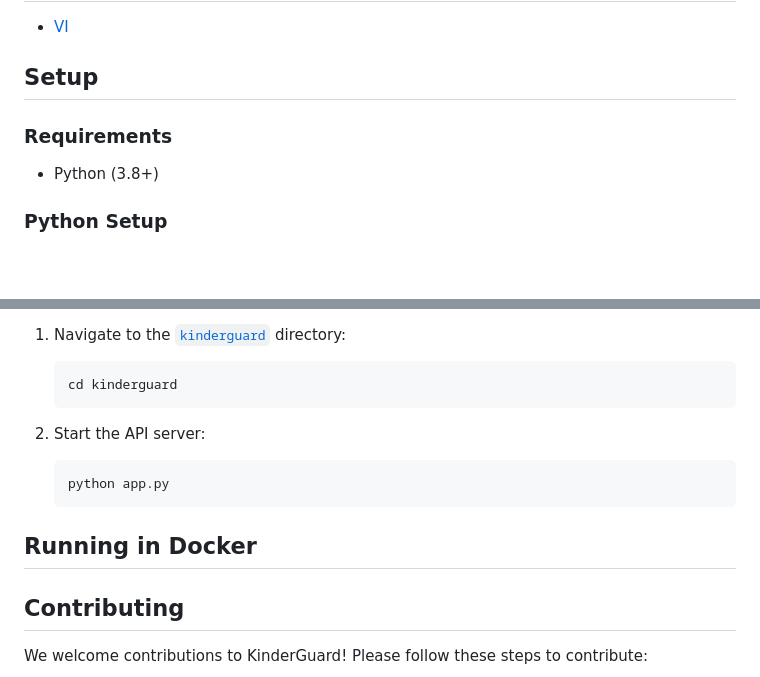
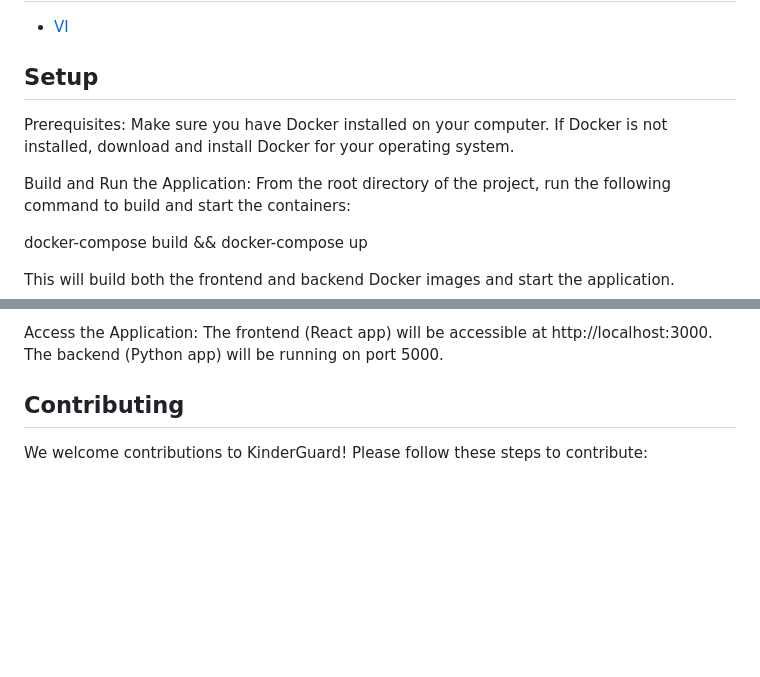
Before and after one commit to KarinBrisker/kinderguard-app, a Markdown page: README.MD, 2 parts joined by grey strips. Rendered like a GitHub page; blank space fills up the shorter version.

````diff
--- a/README.MD
+++ b/README.MD
@@ -41,10 +41,13 @@ Laughter, Crying, Music playing, Screaming
 - [VI](https://www.videoindexer.ai/media/library)
 
 ## Setup
+Prerequisites:
+Make sure you have Docker installed on your computer. If Docker is not installed, download and install Docker for your operating system.
 
-### Requirements
+Build and Run the Application:
+From the root directory of the project, run the following command to build and start the containers:
 
-- Python (3.8+)
+docker-compose build && docker-compose up
 
-### Python Setup
+This will build both the frontend and backend Docker images and start the application.
 
@@ -66,18 +54,6 @@ Laughter, Crying, Music playing, Screaming
-1. Navigate to the [`kinderguard`](command:_github.copilot.openRelativePath?%5B%7B%22scheme%22%3A%22file%22%2C%22authority%22%3A%22%22%2C%22path%22%3A%22%2FUsers%2Fkarin.brisker%2Fkinderguard%2Fkinderguard%22%2C%22query%22%3A%22%22%2C%22fragment%22%3A%22%22%7D%2C%2201648d0c-ee00-45d8-bedb-99e8ff75446c%22%5D "/Users/karin.brisker/kinderguard/kinderguard") directory:
-
-    ```bash
-    cd kinderguard
-    ```
-
-2. Start the API server:
-
-    ```bash
-    python app.py
-    ```
-
-## Running in Docker
-
-
+Access the Application:
+The frontend (React app) will be accessible at http://localhost:3000.
+The backend (Python app) will be running on port 5000.
 
 ## Contributing
 
````
Also changed, not shown: other parts of README.MD (+0 -15 lines).
